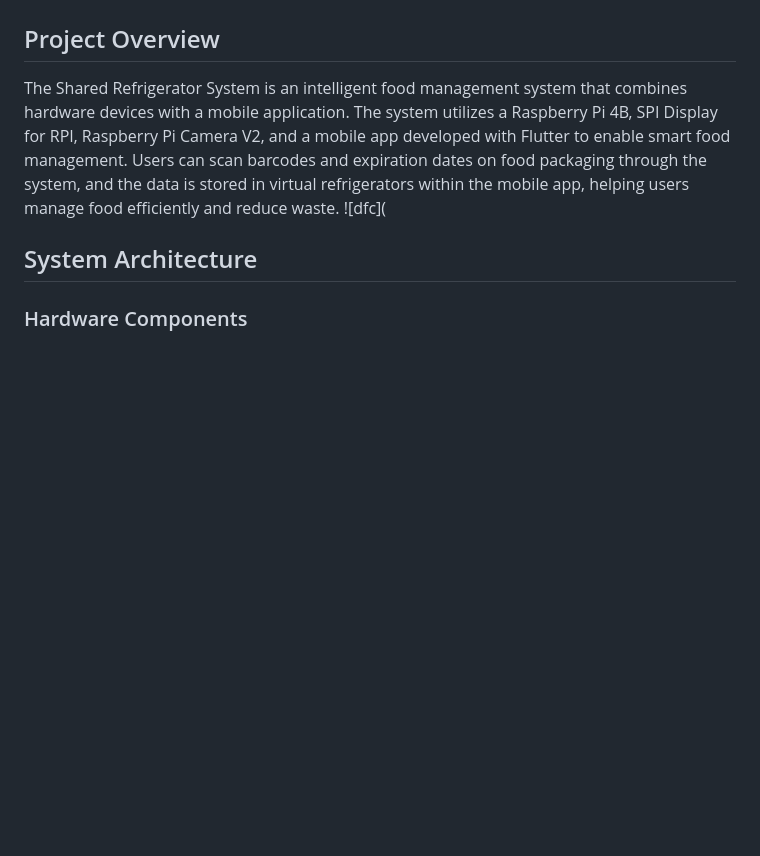
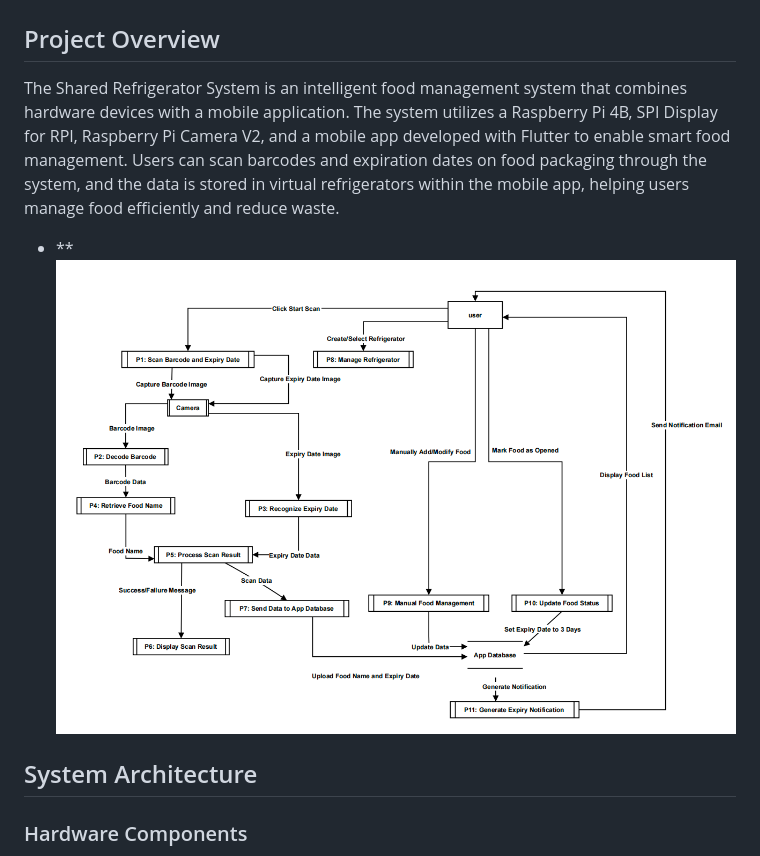
Before and after one commit to QingyaoTang/smartFridge, a Markdown page: README.md, the part around the change. Rendered like a GitHub page; blank space fills up the shorter version.

```diff
--- a/README.md
+++ b/README.md
@@ -3,7 +3,7 @@
 ## Project Overview
 
 The Shared Refrigerator System is an intelligent food management system that combines hardware devices with a mobile application. The system utilizes a Raspberry Pi 4B, SPI Display for RPI, Raspberry Pi Camera V2, and a mobile app developed with Flutter to enable smart food management. Users can scan barcodes and expiration dates on food packaging through the system, and the data is stored in virtual refrigerators within the mobile app, helping users manage food efficiently and reduce waste.
-![dfc](
+- **![dfc](https://github.com/QingyaoTang/smartFridge/blob/main/Screenshot%202024-08-28%20at%2009.41.44.png)
 ## System Architecture
 
 ### Hardware Components
```
